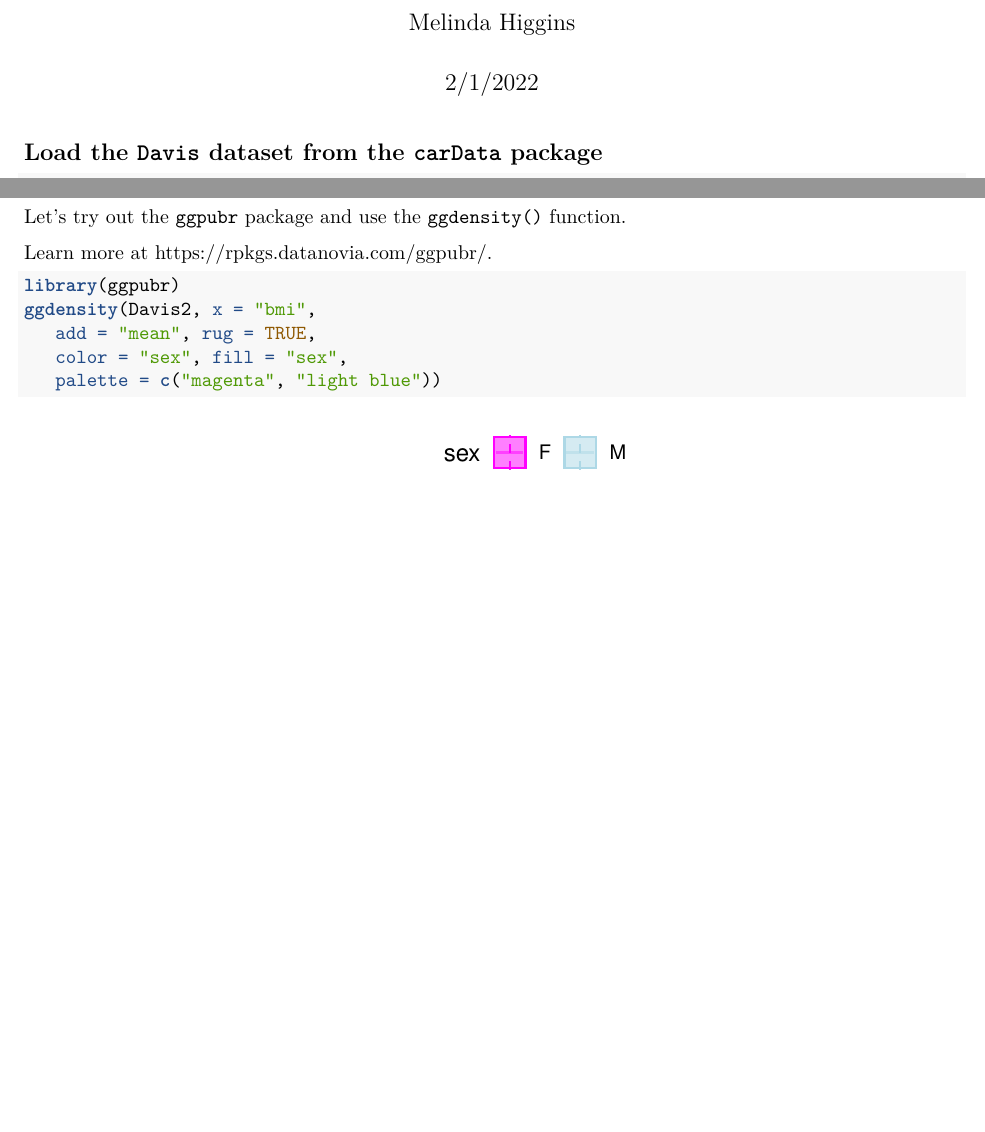
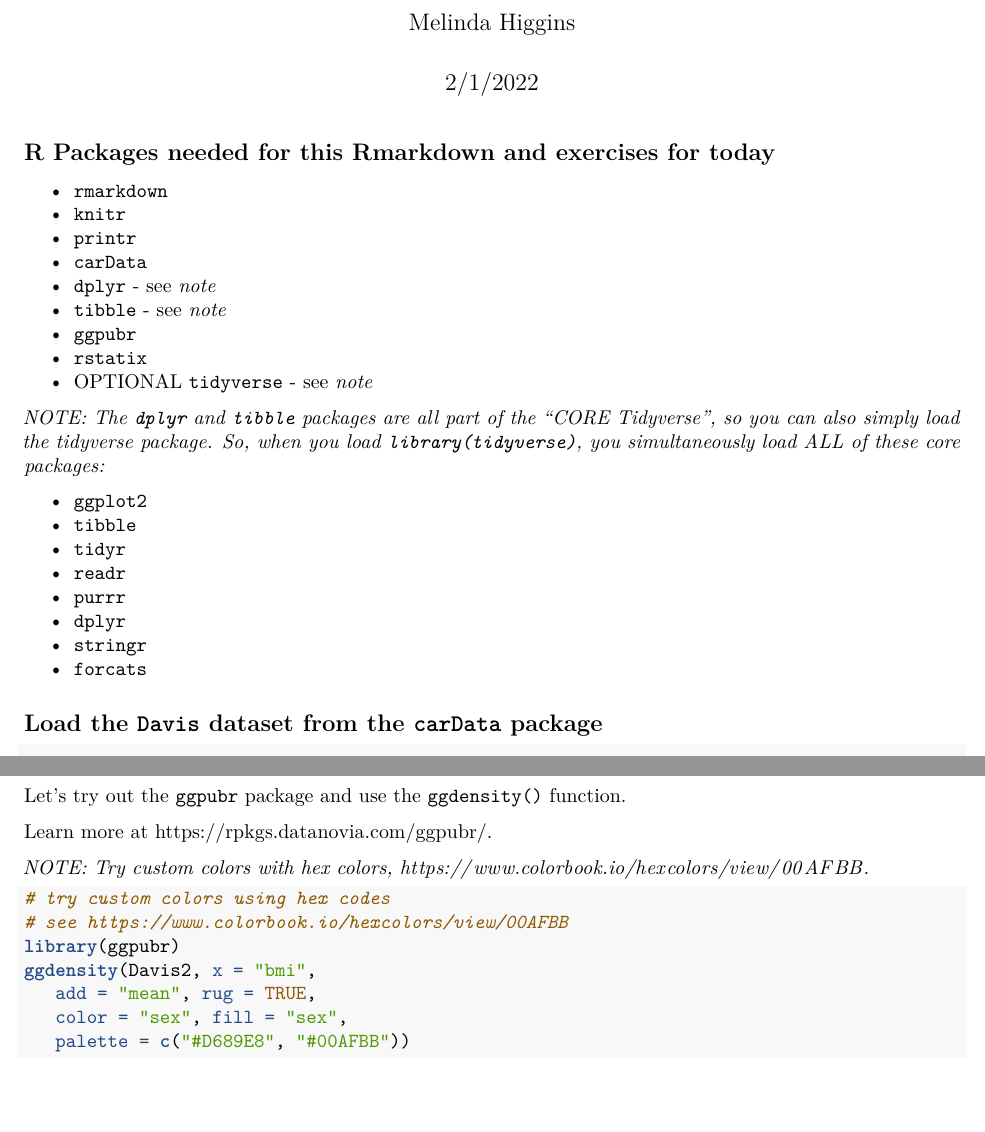
Before and after one commit to melindahiggins2000/N741_dataWrangling_dplyr_more, an R Markdown document (N741_dataWrangling_dplyr_more.Rmd): two parts of pages 1 and 2 of 7, joined at a grey line, cut so that both start at the same text, the shorter picture padded with empty space. Rendered offline with R 4.5, knitr and Pandoc, then LaTeX, with nearby package versions.

Commit message:
update rmarkdown html and pdf files

````diff
--- a/N741_dataWrangling_dplyr_more.Rmd
+++ b/N741_dataWrangling_dplyr_more.Rmd
@@ -8,6 +8,30 @@ output:
 editor_options:
   chunk_output_type: console
 ---
+
+## R Packages needed for this Rmarkdown and exercises for today
+
+* [`rmarkdown`](https://rmarkdown.rstudio.com/)
+* [`knitr`](https://yihui.org/knitr/)
+* [`printr`](https://yihui.org/printr/)
+* [`carData`](https://cran.r-project.org/web/packages/carData/index.html)
+* [`dplyr`](https://dplyr.tidyverse.org/) - see _note_
+* [`tibble`](https://tibble.tidyverse.org/) - see _note_
+* [`ggpubr`](https://rpkgs.datanovia.com/ggpubr/)
+* [`rstatix`](https://rpkgs.datanovia.com/rstatix/)
+* OPTIONAL [`tidyverse`](https://www.tidyverse.org/) - see _note_
+
+_NOTE: The `dplyr` and `tibble` packages are all part of the ["CORE Tidyverse"](https://www.tidyverse.org/), so you can also simply load the tidyverse package. So, when you load `library(tidyverse)`, you simultaneously load ALL of these core packages:_
+
+* `ggplot2`
+* `tibble`
+* `tidyr`
+* `readr`
+* `purrr`
+* `dplyr`
+* `stringr`
+* `forcats`
+
 
 ```{r setup, include=FALSE}
 # setup knitr chunk options
@@ -92,12 +116,16 @@ Let's try out the `ggpubr` package and use the `ggdensity()` function.
 
 Learn more at [https://rpkgs.datanovia.com/ggpubr/](https://rpkgs.datanovia.com/ggpubr/).
 
+_NOTE: Try custom colors with hex colors, [https://www.colorbook.io/hexcolors/view/00AFBB](https://www.colorbook.io/hexcolors/view/00AFBB)._
+
 ```{r}
+# try custom colors using hex codes
+# see https://www.colorbook.io/hexcolors/view/00AFBB
 library(ggpubr)
 ggdensity(Davis2, x = "bmi",
    add = "mean", rug = TRUE,
    color = "sex", fill = "sex",
-   palette = c("magenta", "light blue"))
+   palette = c("#D689E8", "#00AFBB"))
 ```
 
 Well this looks odd. I'm guessing there is an outlier somewhere. We could open the data and look at it in a viewer, but let's try to do it with code.
````
Also changed, not shown: N741_dataWrangling_dplyr_more.html (added), N741_dataWrangling_dplyr_more.pdf (added), README.md, N741_dataWrangling_dplyr_more.Rmd (6 more changed lines).
